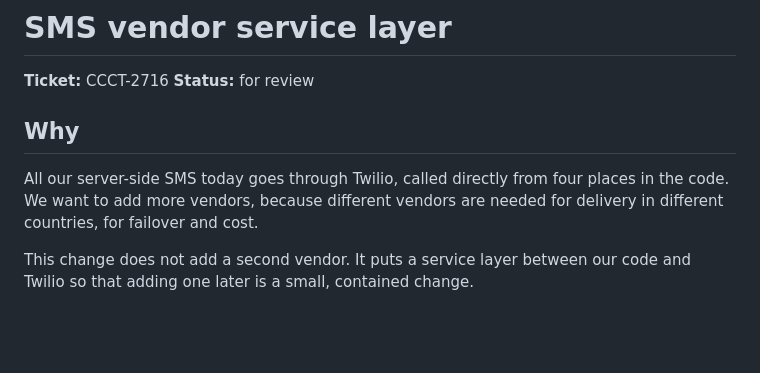
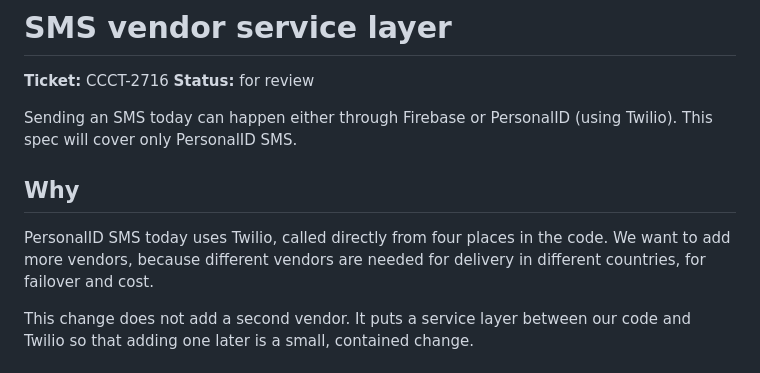
Before and after one commit to dimagi/connect-id, a Markdown page: docs/sms-vendor-service-design.md, the part around the change. Rendered like a GitHub page; blank space fills up the shorter version.

Commit message:
Clarify scope of spec

```diff
--- a/docs/sms-vendor-service-design.md
+++ b/docs/sms-vendor-service-design.md
@@ -3,9 +3,10 @@
 **Ticket:** CCCT-2716
 **Status:** for review
 
+Sending an SMS today can happen either through Firebase or PersonalID (using Twilio). This spec will cover only PersonalID SMS.
+
 ## Why
-
-All our server-side SMS today goes through Twilio, called directly from four places in the code. We want to add
+PersonalID SMS today uses Twilio, called directly from four places in the code. We want to add
 more vendors, because different vendors are needed for delivery in different countries, for failover and cost.
 
 This change does not add a second vendor. It puts a service layer between our code and Twilio so
```
